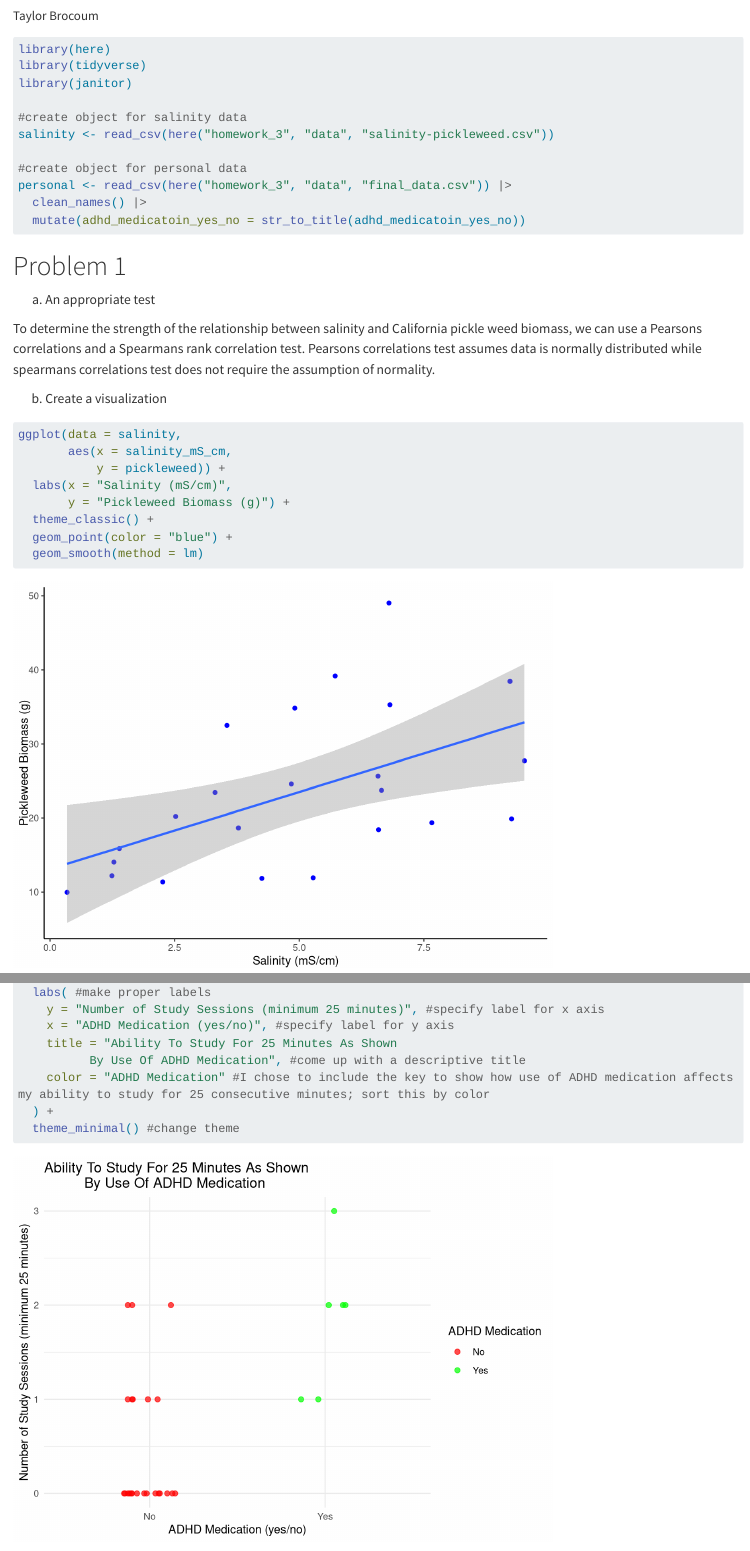
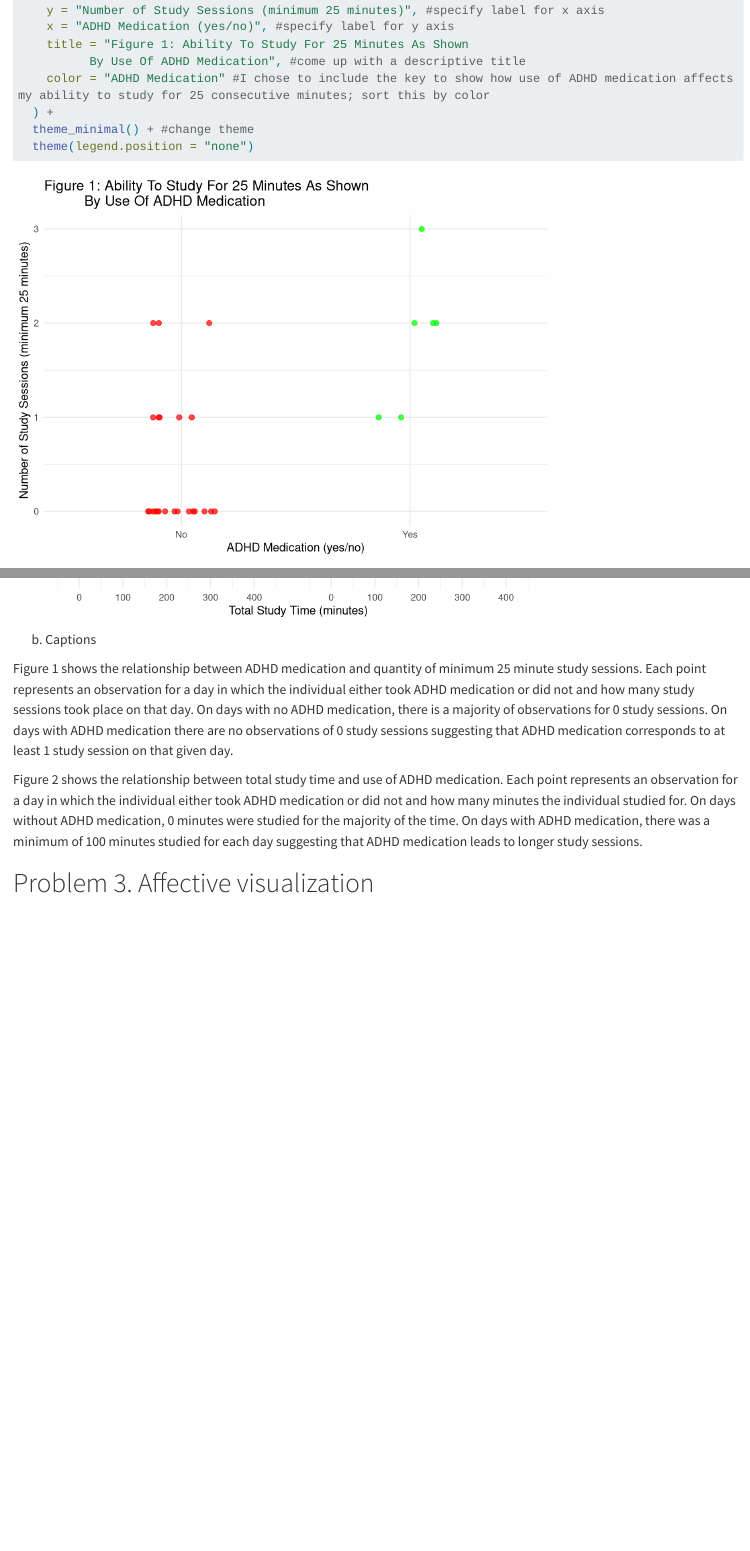
Before and after one commit to tbrocoum/ENVS-193DS_homework-03, a Quarto document (homework_3/code/ENVS-193DS_homework-03.qmd): the page in a window 1100 px wide, from 60 px down before the commit and from 5140 px down after it, and a second part further down, joined at a grey line. Rendered offline with R 4.5, knitr and Pandoc in place of Quarto, with nearby package versions; code that draws random numbers runs with fixed seeds of ours; long lines of code are wrapped; column names are cleaned by a stand-in for the janitor package.

Commit message:
Wrote descriptive captions for my figures.

````diff
--- a/homework_3/code/ENVS-193DS_homework-03.qmd
+++ b/homework_3/code/ENVS-193DS_homework-03.qmd
@@ -143,11 +143,12 @@
   labs( #make proper labels
     y = "Number of Study Sessions (minimum 25 minutes)", #specify label for x axis
     x = "ADHD Medication (yes/no)", #specify label for y axis
-    title = "Ability To Study For 25 Minutes As Shown
+    title = "Figure 1: Ability To Study For 25 Minutes As Shown
           By Use Of ADHD Medication", #come up with a descriptive title
     color = "ADHD Medication" #I chose to include the key to show how use of ADHD medication affects my ability to study for 25 consecutive minutes; sort this by color
   ) +
-  theme_minimal() #change theme
+  theme_minimal() + #change theme
+  theme(legend.position = "none")
 ```
 
 ```{r}
@@ -175,0 +178,8 @@
+b. Captions
+
+Figure 1 shows the relationship between ADHD medication and quantity of minimum 25 minute study sessions. Each point represents an observation for a day in which the individual either took ADHD medication or did not and how many study sessions took place on that day. On days with no ADHD medication, there is a majority of observations for 0 study sessions. On days with ADHD medication there are no observations of 0 study sessions suggesting that ADHD medication corresponds to at least 1 study session on that given day.
+
+Figure 2 shows the relationship between total study time and use of ADHD medication. Each point represents an observation for a day in which the individual either took ADHD medication or did not and how many minutes the individual studied for. On days without ADHD medication, 0 minutes were studied for the majority of the time. On days with ADHD medication, there was a minimum of 100 minutes studied for each day suggesting that ADHD medication leads to longer study sessions.
+
+
+# Problem 3. Affective visualization
````
Also changed, not shown: homework_3/code/ENVS-193DS_homework-03.qmd (3 more changed lines).
